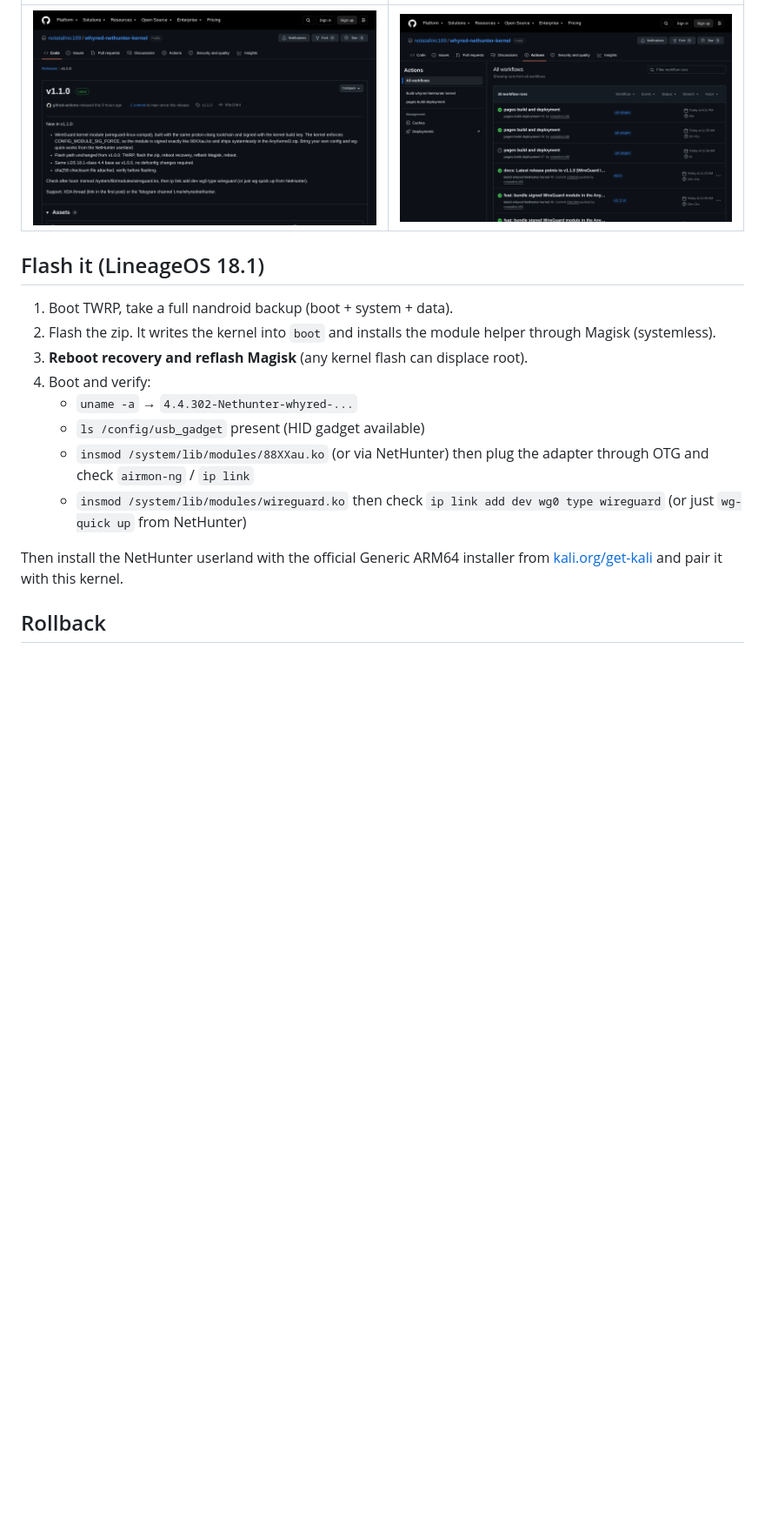
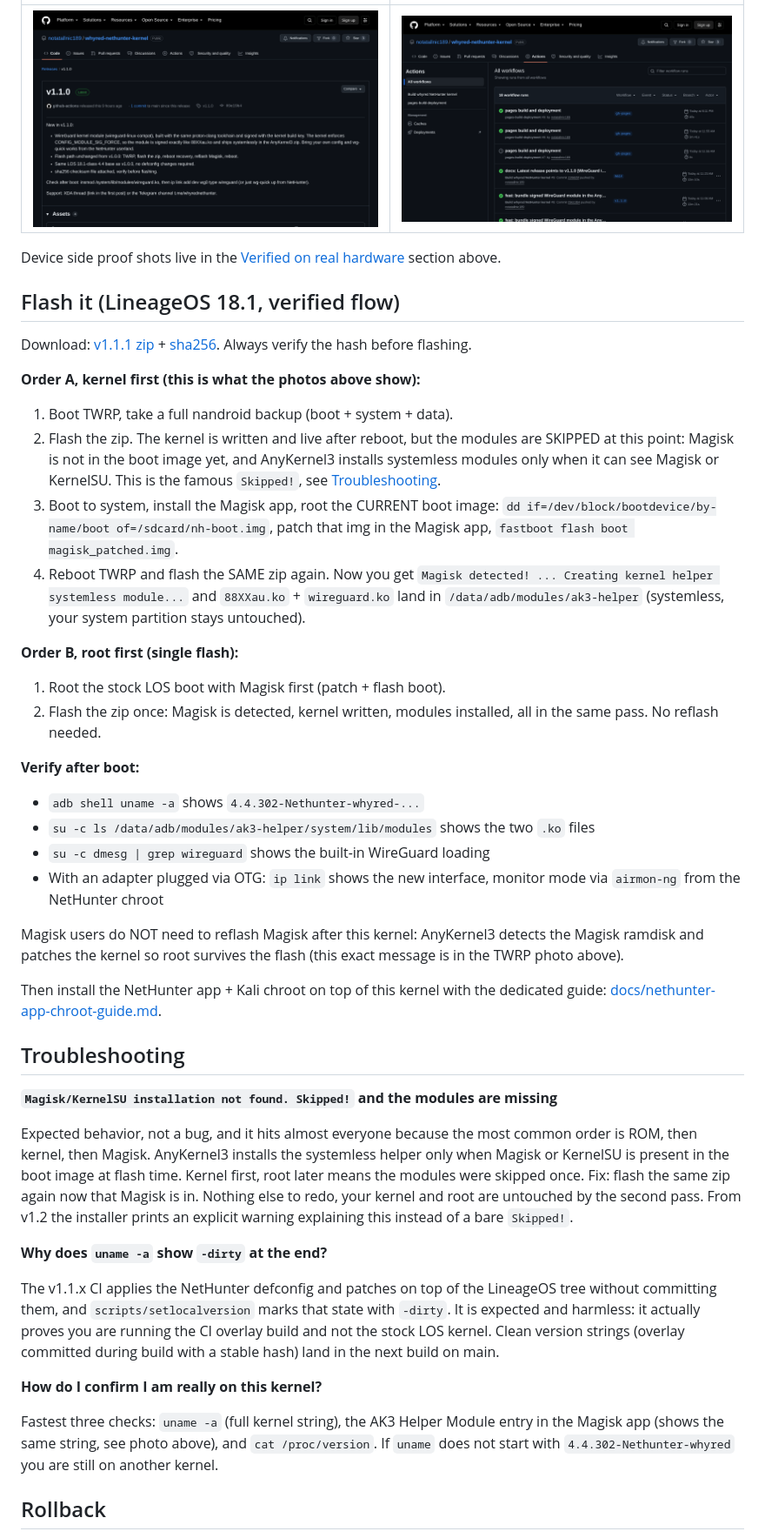
Before and after one commit to notatallnic189/whyred-nethunter-kernel, a Markdown page: README.md, the part around the change printed below. Shown: that part at 87% size. Rendered like a GitHub page; blank space fills up the shorter version.

Commit message:
docs: verified on real hardware (device photos), v1.1.1 release line, verified flash flow, troubleshooting FAQ, NetHunter app + chroot guide

```diff
--- a/README.md
+++ b/README.md
@@ -78,27 +115,77 @@ sha256 file:
 
-<!-- Device-side shots slot in here once captured from a real whyred:
-| NetHunter app | wg show | airodump-ng |
-|---|---|---|
-| ![NetHunter app](docs/img/nethunter-app.png) | ![wg show](docs/img/wg-show.png) | ![airodump-ng](docs/img/airodump-ng.png) |
--->
+Device side proof shots live in the [Verified on real hardware](#verified-on-real-hardware) section above.
 
-## Flash it (LineageOS 18.1)
+## Flash it (LineageOS 18.1, verified flow)
+
+Download: [v1.1.1 zip](https://github.com/notatallnic189/whyred-nethunter-kernel/releases/download/v1.1.1/whyred-nethunter-kernel-20260910.zip) +
+[sha256](https://github.com/notatallnic189/whyred-nethunter-kernel/releases/download/v1.1.1/whyred-nethunter-kernel-20260910.zip.sha256).
+Always verify the hash before flashing.
+
+**Order A, kernel first (this is what the photos above show):**
 
 1. Boot TWRP, take a full nandroid backup (boot + system + data).
-2. Flash the zip. It writes the kernel into `boot` and installs the module
-   helper through Magisk (systemless).
-3. **Reboot recovery and reflash Magisk** (any kernel flash can displace root).
-4. Boot and verify:
-   - `uname -a` → `4.4.302-Nethunter-whyred-...`
-   - `ls /config/usb_gadget` present (HID gadget available)
-   - `insmod /system/lib/modules/88XXau.ko` (or via NetHunter) then plug the
-     adapter through OTG and check `airmon-ng` / `ip link`
-   - `insmod /system/lib/modules/wireguard.ko` then check
-     `ip link add dev wg0 type wireguard` (or just `wg-quick up` from NetHunter)
+2. Flash the zip. The kernel is written and live after reboot, but the
+   modules are SKIPPED at this point: Magisk is not in the boot image yet,
+   and AnyKernel3 installs systemless modules only when it can see Magisk
+   or KernelSU. This is the famous `Skipped!`, see
+   [Troubleshooting](#troubleshooting).
+3. Boot to system, install the Magisk app, root the CURRENT boot image:
+   `dd if=/dev/block/bootdevice/by-name/boot of=/sdcard/nh-boot.img`,
+   patch that img in the Magisk app, `fastboot flash boot magisk_patched.img`.
+4. Reboot TWRP and flash the SAME zip again. Now you get
+   `Magisk detected! ... Creating kernel helper systemless module...` and
+   `88XXau.ko` + `wireguard.ko` land in `/data/adb/modules/ak3-helper`
+   (systemless, your system partition stays untouched).
 
-Then install the NetHunter userland with the official Generic ARM64 installer
-from [kali.org/get-kali](https://www.kali.org/get-kali/#kali-mobile) and pair
-it with this kernel.
+**Order B, root first (single flash):**
+
+1. Root the stock LOS boot with Magisk first (patch + flash boot).
+2. Flash the zip once: Magisk is detected, kernel written, modules
+   installed, all in the same pass. No reflash needed.
+
+**Verify after boot:**
+
+- `adb shell uname -a` shows `4.4.302-Nethunter-whyred-...`
+- `su -c ls /data/adb/modules/ak3-helper/system/lib/modules` shows the two `.ko` files
+- `su -c dmesg | grep wireguard` shows the built-in WireGuard loading
+- With an adapter plugged via OTG: `ip link` shows the new interface,
+  monitor mode via `airmon-ng` from the NetHunter chroot
+
+Magisk users do NOT need to reflash Magisk after this kernel: AnyKernel3
+detects the Magisk ramdisk and patches the kernel so root survives the flash
+(this exact message is in the TWRP photo above).
+
+Then install the NetHunter app + Kali chroot on top of this kernel with the
+dedicated guide: [docs/nethunter-app-chroot-guide.md](docs/nethunter-app-chroot-guide.md).
+
+## Troubleshooting
+
+**`Magisk/KernelSU installation not found. Skipped!` and the modules are missing**
+
+Expected behavior, not a bug, and it hits almost everyone because the most
+common order is ROM, then kernel, then Magisk. AnyKernel3 installs the
+systemless helper only when Magisk or KernelSU is present in the boot image
+at flash time. Kernel first, root later means the modules were skipped once.
+Fix: flash the same zip again now that Magisk is in. Nothing else to redo,
+your kernel and root are untouched by the second pass. From v1.2 the
+installer prints an explicit warning explaining this instead of a bare
+`Skipped!`.
+
+**Why does `uname -a` show `-dirty` at the end?**
+
+The v1.1.x CI applies the NetHunter defconfig and patches on top of the
+LineageOS tree without committing them, and `scripts/setlocalversion` marks
+that state with `-dirty`. It is expected and harmless: it actually proves
+you are running the CI overlay build and not the stock LOS kernel. Clean
+version strings (overlay committed during build with a stable hash) land in
+the next build on main.
+
+**How do I confirm I am really on this kernel?**
+
+Fastest three checks: `uname -a` (full kernel string), the AK3 Helper Module
+entry in the Magisk app (shows the same string, see photo above), and
+`cat /proc/version`. If `uname` does not start with
+`4.4.302-Nethunter-whyred` you are still on another kernel.
 
 ## Rollback
 
```
Also changed, not shown: other parts of README.md (+66 -16 lines), docs/nethunter-app-chroot-guide.md (added, +66 -0 lines), docs/img/device/01-about-phone-device-name.png (added), docs/img/device/02-about-phone-model-android11.png (added), docs/img/device/03-about-phone-build-number.png (added), docs/img/device/04-magisk-ak3-helper-module.png (added), 2 other files.
